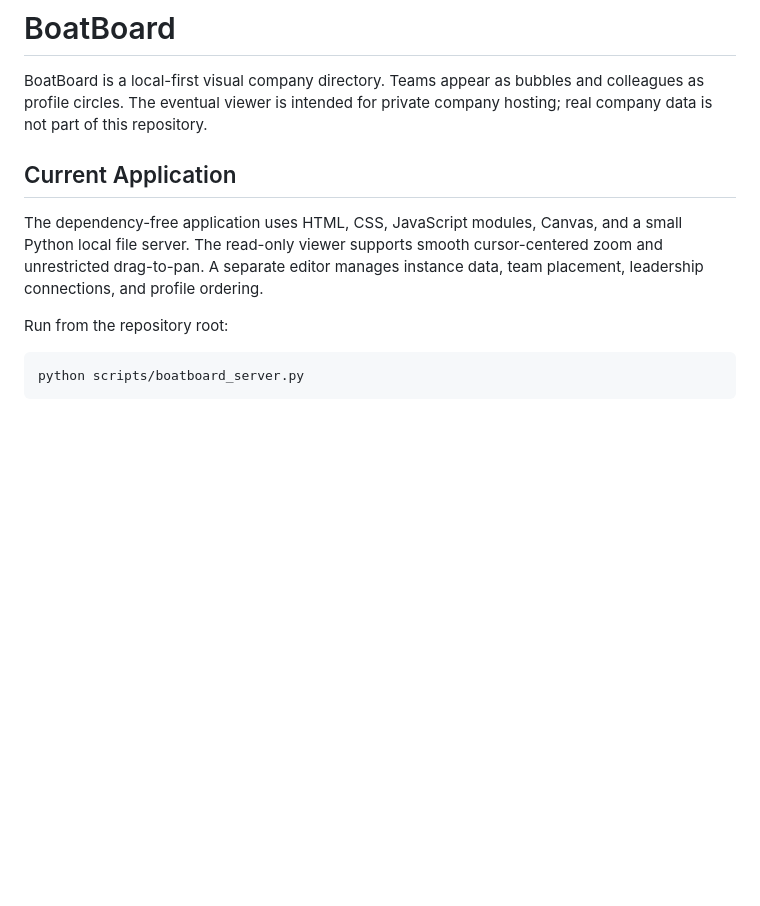
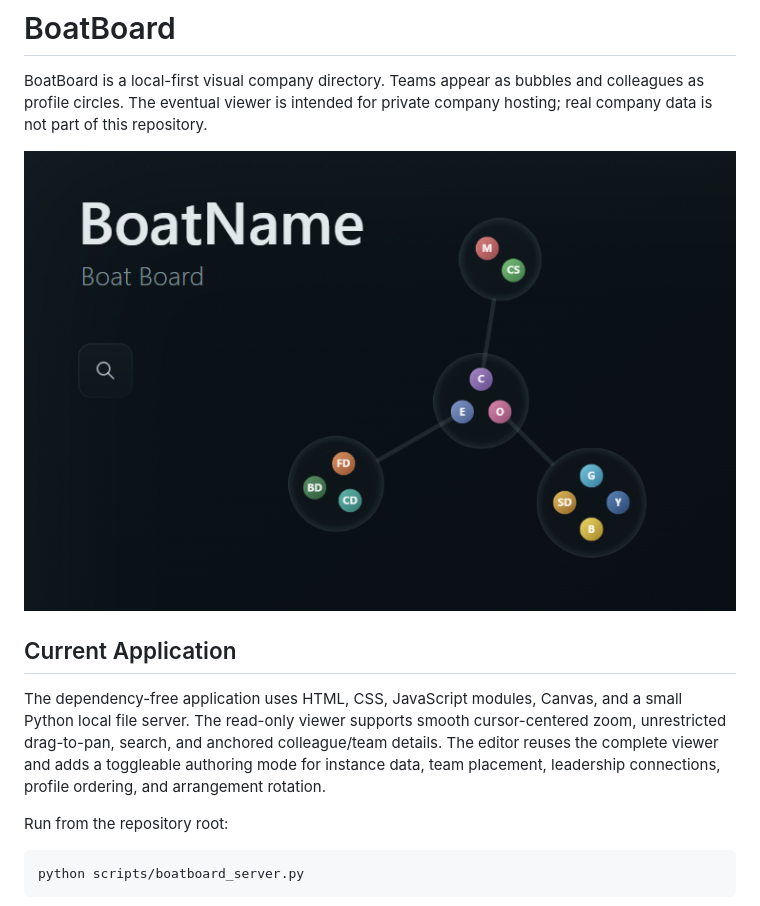
Before and after one commit to LorenzoBerto-Eduzz/BoatBoard, a Markdown page: README.md, the part around the change. GitHub-like rendering; pictures changed too: image.png (added); blank space fills up the shorter version.

```diff
--- a/README.md
+++ b/README.md
@@ -2,9 +2,11 @@
 
 BoatBoard is a local-first visual company directory. Teams appear as bubbles and colleagues as profile circles. The eventual viewer is intended for private company hosting; real company data is not part of this repository.
 
+![BoatBoard interface preview](image.png)
+
 ## Current Application
 
-The dependency-free application uses HTML, CSS, JavaScript modules, Canvas, and a small Python local file server. The read-only viewer supports smooth cursor-centered zoom and unrestricted drag-to-pan. A separate editor manages instance data, team placement, leadership connections, and profile ordering.
+The dependency-free application uses HTML, CSS, JavaScript modules, Canvas, and a small Python local file server. The read-only viewer supports smooth cursor-centered zoom, unrestricted drag-to-pan, search, and anchored colleague/team details. The editor reuses the complete viewer and adds a toggleable authoring mode for instance data, team placement, leadership connections, profile ordering, and arrangement rotation.
 
 Run from the repository root:
 
```
Also changed, not shown: docs/AI_HANDOFF.md (+3 -1 lines), 4 other files.
